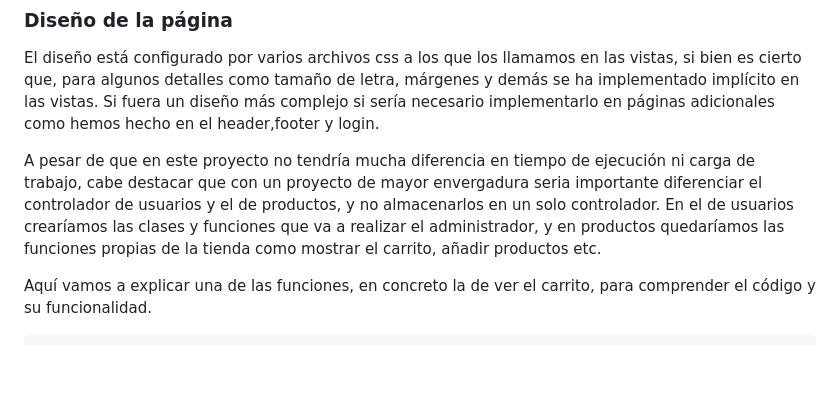
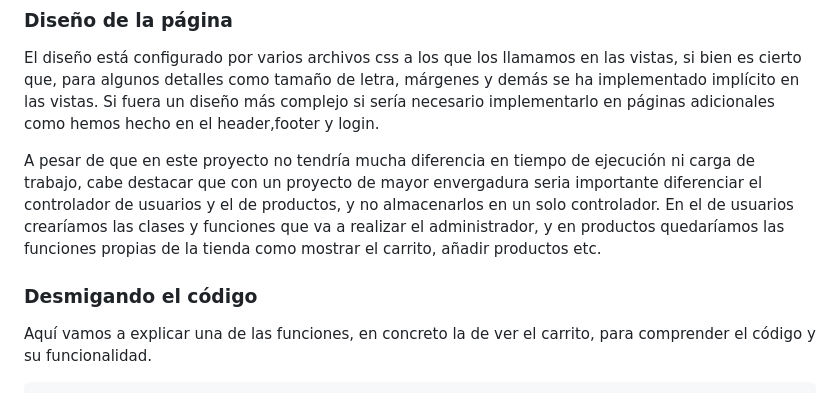
Before and after one commit to abelmrd/php, a Markdown page: README.md, the part around the change. GitHub-like rendering; blank space fills up the shorter version.

````diff
--- a/README.md
+++ b/README.md
@@ -37,6 +37,7 @@ El diseño está configurado por varios archivos css a los que los llamamos en l
 
 A pesar de que en este proyecto no tendría mucha diferencia en tiempo de ejecución ni carga de trabajo, cabe destacar que con un proyecto de mayor envergadura seria importante diferenciar el controlador de usuarios y el de productos, y no almacenarlos en un solo controlador. En el de usuarios crearíamos las clases y funciones que va a realizar el administrador, y en productos quedaríamos las funciones propias de la tienda como mostrar el carrito, añadir productos etc.
 
+### Desmigando el código
 Aquí vamos a explicar una de las funciones, en concreto la de ver el carrito, para comprender el código y su funcionalidad.
 ```
   \<?php
````
